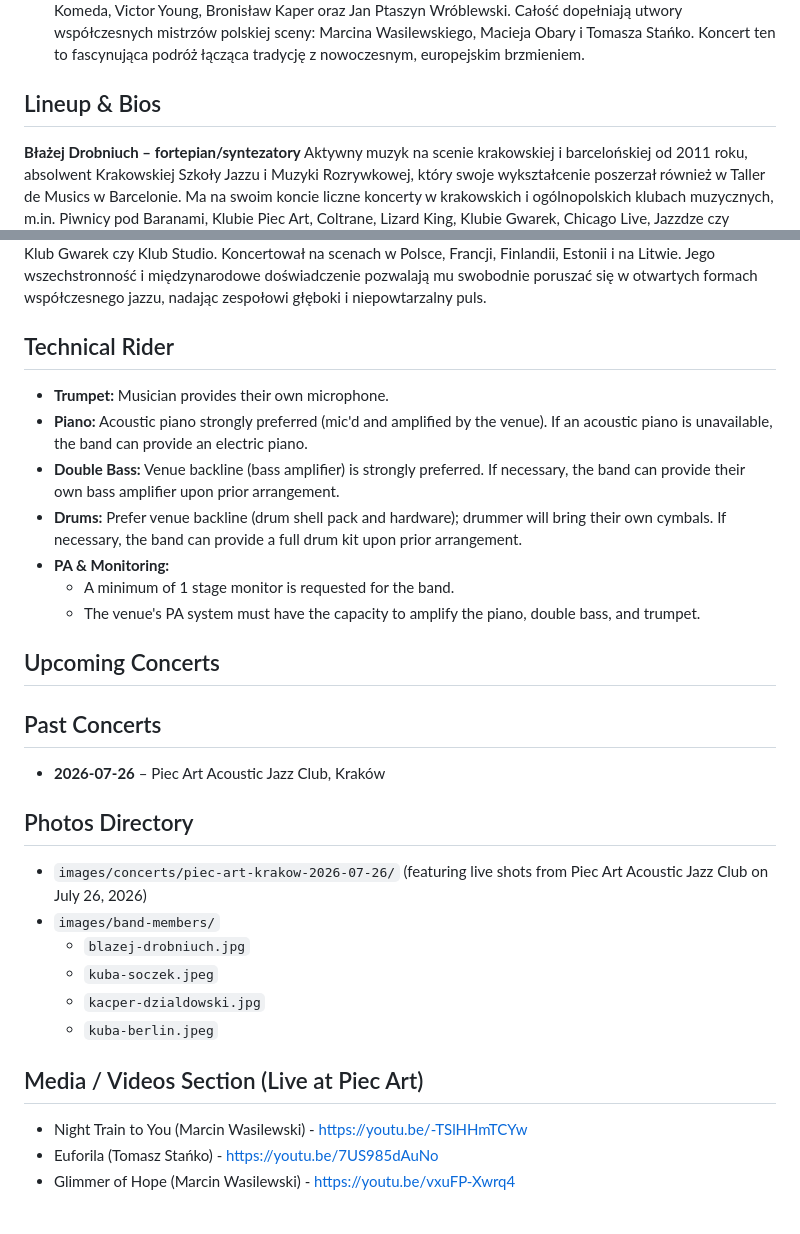
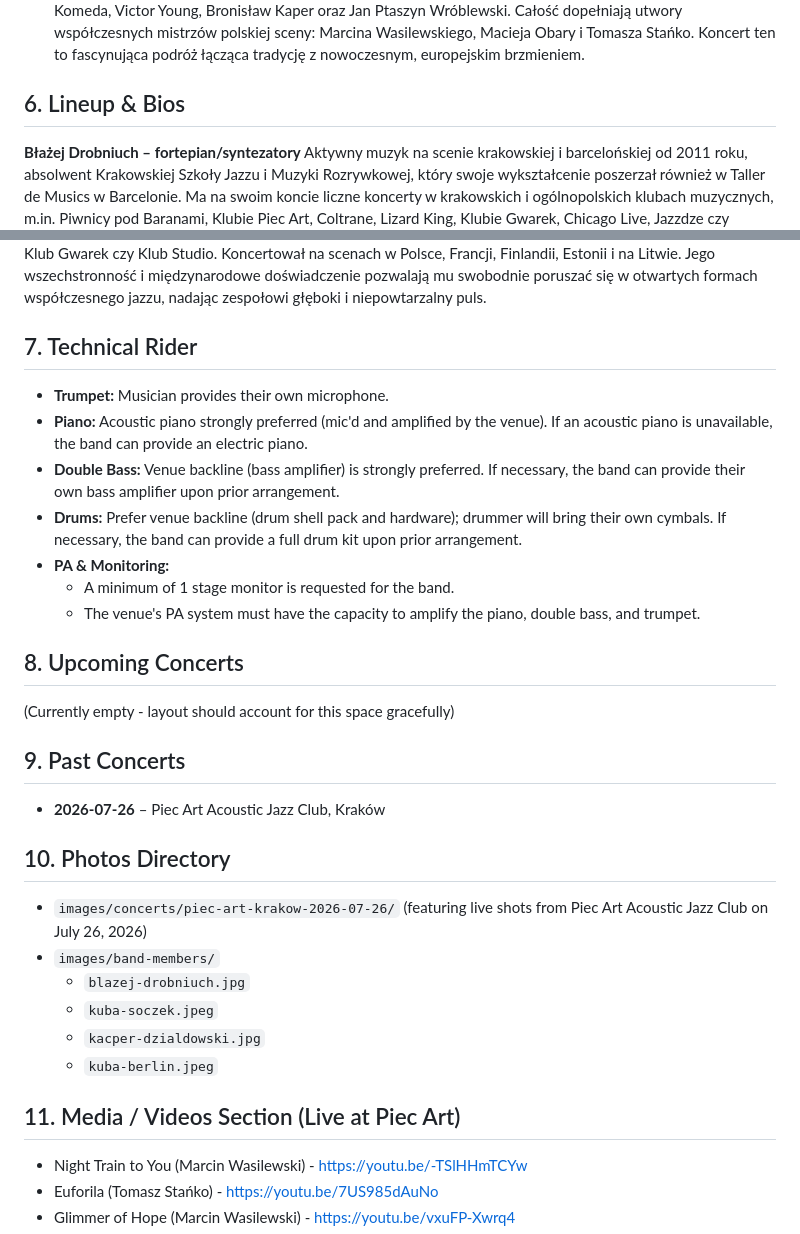
Before and after one commit to bdrobniuch/blazej-drobniuch-quartet, a Markdown page: band.md, 2 parts joined by grey strips. GitHub-like rendering.

```diff
--- a/band.md
+++ b/band.md
@@ -34,7 +52,7 @@ The homepage should prominently feature two main projects (value propositions) t
 *   **Short Teaser:** Przekrój przez to, co najlepsze w historii i współczesności polskiego jazzu.
 *   **Expanded Details:** Wyjątkowy program koncertowy prezentujący bogactwo polskiej szkoły jazzu. W repertuarze tego projektu znajdują się nieśmiertelne, światowej klasy kompozycje takich legend jak Krzysztof Komeda, Victor Young, Bronisław Kaper oraz Jan Ptaszyn Wróblewski. Całość dopełniają utwory współczesnych mistrzów polskiej sceny: Marcina Wasilewskiego, Macieja Obary i Tomasza Stańko. Koncert ten to fascynująca podróż łącząca tradycję z nowoczesnym, europejskim brzmieniem.
 
-## Lineup & Bios
+## 6. Lineup & Bios
 
 **Błażej Drobniuch – fortepian/syntezatory**
 Aktywny muzyk na scenie krakowskiej i barcelońskiej od 2011 roku, absolwent Krakowskiej Szkoły Jazzu i Muzyki Rozrywkowej, który swoje wykształcenie poszerzał również w Taller de Musics w Barcelonie. Ma na swoim koncie liczne koncerty w krakowskich i ogólnopolskich klubach muzycznych, m.in. Piwnicy pod Baranami, Klubie Piec Art, Coltrane, Lizard King, Klubie Gwarek, Chicago Live, Jazzdze czy Starym Porcie, a także występy z wieloma różnymi składami muzycznymi. Realizuje się również jako twórca elektronicznych pejzaży dźwiękowych w ramach autorskiego projektu Zero Volume. Gra szeroki repertuar i swobodnie porusza się w wielu gatunkach, łącząc klasyczne brzmienie fortepianu jazzowego z nowoczesnymi syntezatorami. Ma doświadczenie zarówno w solowych i kameralnych występach w jazz barach czy restauracjach, jak i w roli lidera większych zespołów muzycznych. Swoje umiejętności rozwijał również podczas licznych międzynarodowych kursów i warsztatów jazzowych, m.in. na Teneryfie, w Maladze, Walencji, Begues oraz wielokrotnie na International Summer Jazz Academy w Krakowie.
@@ -48,7 +66,7 @@ Po trwającym ok. dekadę epizodzie w death metalu, w trakcie którego jako basi
 **Kuba Berlin – perkusja**
 Aktywny muzyk sceniczny, perkusista i kompozytor, obecnie student Akademii Muzycznej w Krakowie na kierunku jazz i muzyka improwizowana. Ukończył fakultet z aranżacji i kompozycji. Blisko związany z krakowską sceną jazzową, występując na scenach takich klubów jak Jazz Club u Muniaka, Klub Pod Jaszczurami, Klub Gwarek czy Klub Studio. Koncertował na scenach w Polsce, Francji, Finlandii, Estonii i na Litwie. Jego wszechstronność i międzynarodowe doświadczenie pozwalają mu swobodnie poruszać się w otwartych formach współczesnego jazzu, nadając zespołowi głęboki i niepowtarzalny puls.
 
-## Technical Rider
+## 7. Technical Rider
 - **Trumpet:** Musician provides their own microphone.
 - **Piano:** Acoustic piano strongly preferred (mic'd and amplified by the venue). If an acoustic piano is unavailable, the band can provide an electric piano.
 - **Double Bass:** Venue backline (bass amplifier) is strongly preferred. If necessary, the band can provide their own bass amplifier upon prior arrangement.
@@ -57,13 +75,13 @@ Aktywny muzyk sceniczny, perkusista i kompozytor, obecnie student Akademii Muzyc
   - A minimum of 1 stage monitor is requested for the band.
   - The venue's PA system must have the capacity to amplify the piano, double bass, and trumpet.
 
-## Upcoming Concerts
+## 8. Upcoming Concerts
+(Currently empty - layout should account for this space gracefully)
 
-
-## Past Concerts
+## 9. Past Concerts
 - **2026-07-26** – Piec Art Acoustic Jazz Club, Kraków
 
-## Photos Directory
+## 10. Photos Directory
 - `images/concerts/piec-art-krakow-2026-07-26/` (featuring live shots from Piec Art Acoustic Jazz Club on July 26, 2026)
 - `images/band-members/`
   - `blazej-drobniuch.jpg`
@@ -71,7 +89,7 @@ Aktywny muzyk sceniczny, perkusista i kompozytor, obecnie student Akademii Muzyc
   - `kacper-dzialdowski.jpg`
   - `kuba-berlin.jpeg`
 
-## Media / Videos Section (Live at Piec Art)
+## 11. Media / Videos Section (Live at Piec Art)
 - Night Train to You (Marcin Wasilewski) - https://youtu.be/-TSlHHmTCYw
 - Euforila (Tomasz Stańko) - https://youtu.be/7US985dAuNo
 - Glimmer of Hope (Marcin Wasilewski) - https://youtu.be/vxuFP-Xwrq4
```
Also changed, not shown: other parts of band.md (+25 -7 lines).
